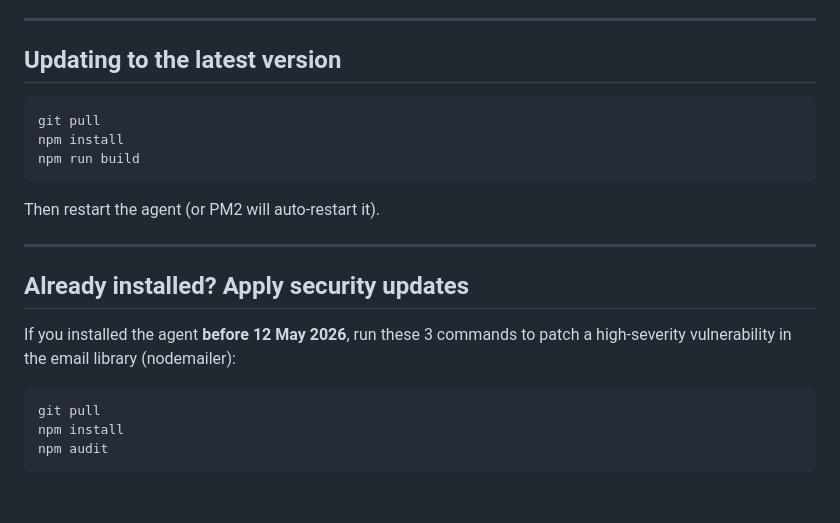
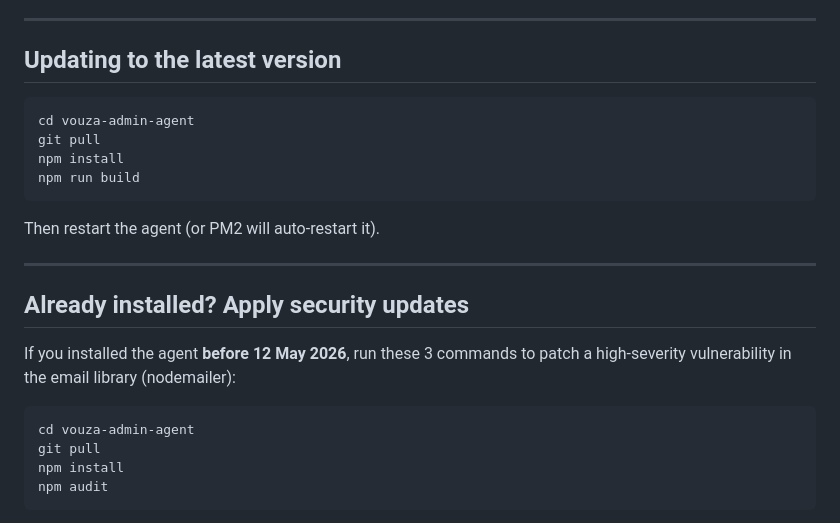
Before and after one commit to geechun80/vouza-admin-agent, a Markdown page: README.md, the part around the change. Drawn GitHub-style; blank space fills up the shorter version.

Commit message:
docs: add cd vouza-admin-agent step to update instructions
Without this step users run git pull from the wrong directory.

Co-Authored-By: Claude Sonnet 4.6 <noreply@anthropic.com>

````diff
--- a/README.md
+++ b/README.md
@@ -122,6 +122,7 @@ The agent will now auto-start on boot and stay running in the background.
 ## Updating to the latest version
 
 ```bash
+cd vouza-admin-agent
 git pull
 npm install
 npm run build
@@ -136,6 +137,7 @@ Then restart the agent (or PM2 will auto-restart it).
 If you installed the agent **before 12 May 2026**, run these 3 commands to patch a high-severity vulnerability in the email library (nodemailer):
 
 ```bash
+cd vouza-admin-agent
 git pull
 npm install
 npm audit
````
